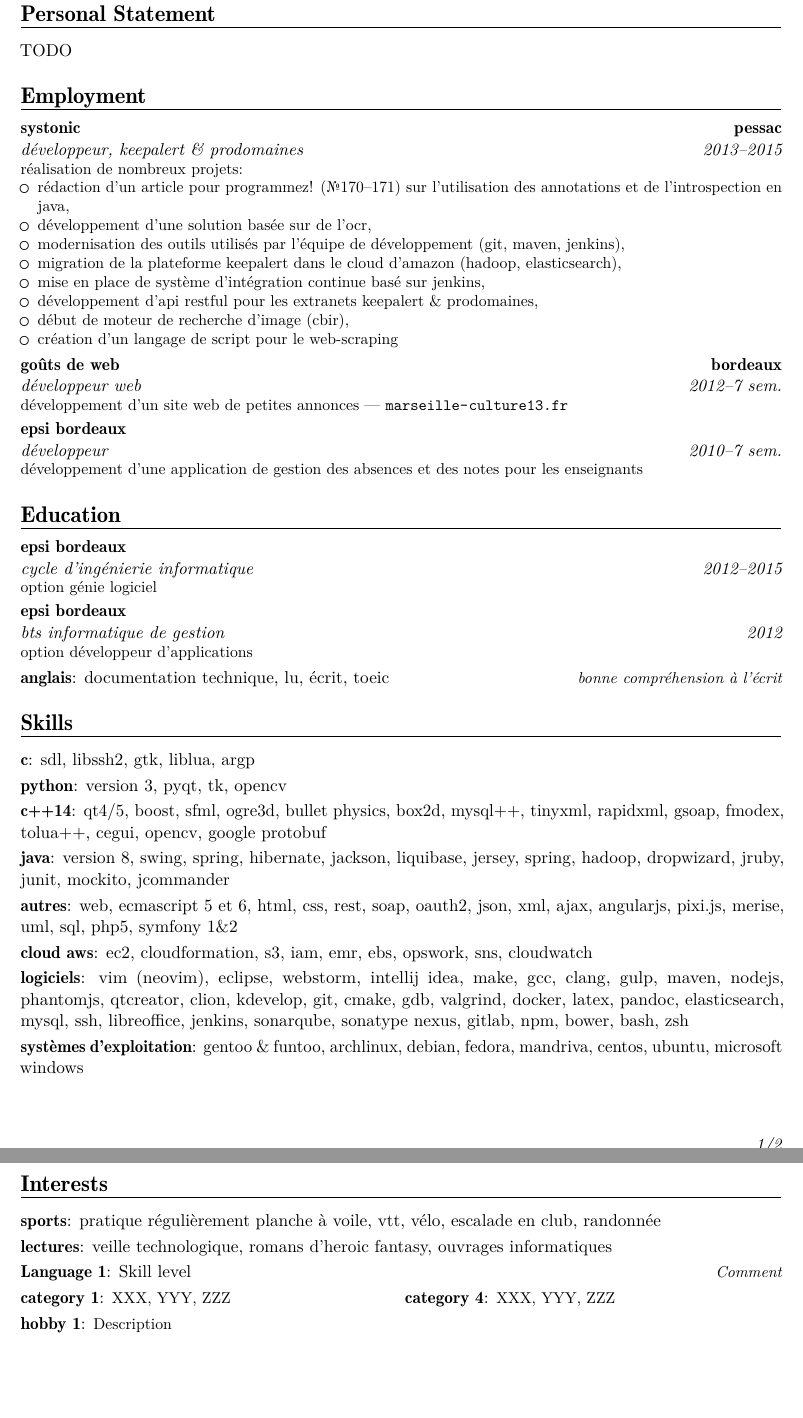
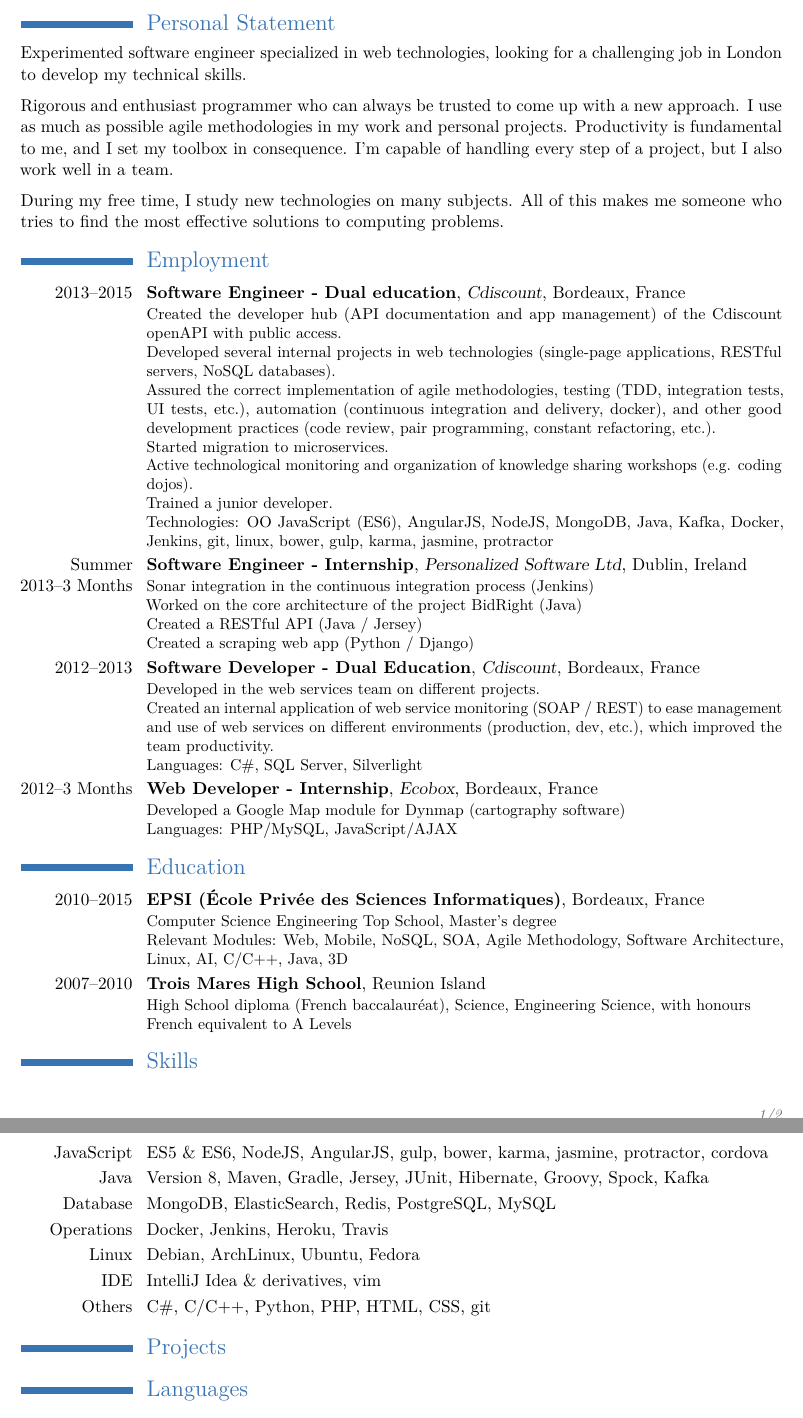
Before and after one commit to epayet/cv, a LaTeX CV (cv.tex): two parts of pages 1 and 2 of 2, joined at a grey line, cut so that both start at the same text. Compiled offline with pdfLaTeX.

Commit message:
add cv content

```diff
--- a/cv.tex
+++ b/cv.tex
@@ -1,6 +1,6 @@
 \documentclass[11pt,a4paper]{moderncv}
-%\moderncvtheme[blue]{classic}
-\moderncvtheme[black]{banking}
+\moderncvtheme[blue]{classic}
+%\moderncvtheme[black]{banking}
 
 \usepackage[utf8]{inputenc}
 \usepackage{textcomp}
@@ -31,43 +31,80 @@
 \mobile{07999 444104}
 %\extrainfo{\FPtrunc\myage{\myage}{0}\myage\ ans --- permis b}
 %\photo[64pt][0.4pt]{photo}
+
 \begin{document}
 \makecvtitle%
 
 \section{Personal Statement}
-\cvline{}{TODO}
+%\cventry{}{}{}{}{}{
+%\cvline{}{
+    Experimented software engineer specialized in web technologies, looking for a challenging job in London to develop my technical skills.
+%\smallskip
+\medskip \newline
+    Rigorous and enthusiast programmer who can always be trusted to come up with a new approach.
+    I use as much as possible agile methodologies in my work and personal projects.
+    Productivity is fundamental to me, and I set my toolbox in consequence.
+    I'm capable of handling every step of a project, but I also work well in a team.
+%\smallskip
+\medskip \newline
+    During my free time, I study new technologies on many subjects. All of this makes me someone who tries to find the most effective solutions to computing problems.
+%}
+
+% here are some of my skills, but don't get fooled, my best capacity is my adaptability
 
 \section{Employment}
-\cventry{2013--2015}{développeur}{systonic}{pessac}{keepalert \& prodomaines}{réalisation de nombreux projets\@:
-\begin{itemize}
-    \item rédaction d'un article pour programmez! (\textnumero170--171) sur l'utilisation des annotations et de l'introspection en java,
-    \item développement d'une solution basée sur de l'ocr,
-    \item modernisation des outils utilisés par l'équipe de développement (git, maven, jenkins),
-    \item migration de la plateforme keepalert dans le cloud d'amazon (hadoop, elasticsearch),
-    \item mise en place de système d'intégration continue basé sur jenkins,
-    \item développement d'api restful pour les extranets keepalert \& prodomaines,
-    \item début de moteur de recherche d'image (cbir),
-    \item création d'un langage de script pour le web-scraping
-\end{itemize}
+\cventry{2013--2015}{Software Engineer - Dual education}{Cdiscount}{Bordeaux, France}{}{
+    Created the developer hub (API documentation and app management) of the Cdiscount openAPI with public access. \\
+    Developed several internal projects in web technologies (single-page applications, RESTful servers, NoSQL databases). \\
+    Assured the correct implementation of agile methodologies, testing (TDD, integration tests, UI tests, etc.), automation (continuous integration and delivery, docker), and other good development practices (code review, pair programming, constant refactoring, etc.). \\
+    Started migration to microservices. \\
+    Active technological monitoring and organization of knowledge sharing workshops (e.g. coding dojos). \\
+    Trained a junior developer. \\
+    Technologies: OO JavaScript (ES6), AngularJS, NodeJS, MongoDB, Java, Kafka, Docker, Jenkins, git, linux, bower, gulp, karma, jasmine, protractor
 }
-\cventry{2012--7 sem.}{développeur web}{goûts de web}{bordeaux}{}{développement d'un site web de petites annonces --- \url{marseille-culture13.fr}}
-\cventry{2010--7 sem.}{développeur}{epsi bordeaux}{}{}{développement d'une application de gestion des absences et des notes pour les enseignants}
+
+\cventry{Summer 2013--3 Months}{Software Engineer - Internship}{Personalized Software Ltd}{Dublin, Ireland}{}{
+    Sonar integration in the continuous integration process (Jenkins) \\
+    Worked on the core architecture of the project BidRight (Java) \\
+    Created a RESTful API (Java / Jersey) \\
+    Created a scraping web app (Python / Django)
+}
+
+\cventry{2012--2013}{Software Developer - Dual Education}{Cdiscount}{Bordeaux, France}{}{
+    Developed in the web services team on different projects. \\
+    Created an internal application of web service monitoring (SOAP / REST) to ease management and use of web services on different environments (production, dev, etc.), which improved the team productivity. \\
+    Languages: C\#, SQL Server, Silverlight
+}
+
+\cventry{2012--3 Months}{Web Developer - Internship}{Ecobox}{Bordeaux, France}{}{
+    Developed a Google Map module for Dynmap (cartography software) \\
+    Languages: PHP/MySQL, JavaScript/AJAX
+}
 
 \section{Education}
-\cventry{2012--2015}{cycle d'ingénierie informatique}{epsi bordeaux}{}{}{option génie logiciel}
-\cventry{2012}{bts informatique de gestion}{epsi bordeaux}{}{}{option développeur d'applications}
-\cvitemwithcomment{anglais}{documentation technique, lu, écrit, toeic}{bonne compréhension à l'écrit}
+\cventry{2010--2015}{EPSI (École Privée des Sciences Informatiques)}{}{}{Bordeaux, France}{
+    Computer Science Engineering Top School, Master's degree \\
+    Relevant Modules: Web, Mobile, NoSQL, SOA, Agile Methodology, Software Architecture, Linux, AI, C/C++, Java, 3D
+}
+
+\cventry{2007--2010}{Trois Mares High School}{}{}{Reunion Island}{
+    High School diploma (French baccalauréat), Science, Engineering Science, with honours \\
+    French equivalent to A Levels
+}
 
 \section{Skills}
-\cvitem{c}{sdl, libssh2, gtk, liblua, argp}
-\cvitem{python}{version 3, pyqt, tk, opencv}
-\cvitem{c++14}{qt4/5, boost, sfml, ogre3d, bullet physics, box2d, mysql++, tinyxml, rapidxml, gsoap, fmodex, tolua++, cegui, opencv, google protobuf}
-\cvitem{java}{version 8, swing, spring, hibernate, jackson, liquibase, jersey, spring, hadoop, dropwizard, jruby, junit, mockito, jcommander}
-\cvitem{autres}{web, ecmascript 5 et 6, html, css, rest, soap, oauth2, json, xml, ajax, angularjs, pixi.js, merise, uml, sql, php5, symfony 1\&2}
-\cvitem{cloud aws}{ec2, cloudformation, s3, iam, emr, ebs, opswork, sns, cloudwatch}
-\cvitem{logiciels}{vim (neovim), eclipse, webstorm, intellij idea, make, gcc, clang, gulp, maven, nodejs, phantomjs, qtcreator, clion, kdevelop, git, cmake, gdb, valgrind, docker, latex, pandoc, elasticsearch, mysql, ssh, libreoffice, jenkins, sonarqube, sonatype nexus, gitlab, npm, bower, bash, zsh}
-\cvitem{systèmes d'exploitation}{gentoo \& funtoo, archlinux, debian, fedora, mandriva, centos, ubuntu, microsoft windows}
+\cvitem{JavaScript}{ES5 \& ES6, NodeJS, AngularJS, gulp, bower, karma, jasmine, protractor, cordova}
+\cvitem{Java}{Version 8, Maven, Gradle, Jersey, JUnit, Hibernate, Groovy, Spock, Kafka}
+\cvitem{Database}{MongoDB, ElasticSearch, Redis, PostgreSQL, MySQL}
+\cvitem{Operations}{Docker, Jenkins, Heroku, Travis}
+\cvitem{Linux}{Debian, ArchLinux, Ubuntu, Fedora}
+\cvitem{IDE}{IntelliJ Idea \& derivatives, vim}
+\cvitem{Others}{C\#, C/C++, Python, PHP, HTML, CSS, git}
+
+\section{Projects}
+
+\section{Languages}
+\cvitem{French}{Native}
+\cvitem{English}{Full professional proficiency}
 
 \section{Interests}
-\cvitem{sports}{pratique régulièrement planche à voile, vtt, vélo, escalade en club, randonnée}
-\cvitem{lectures}{veille technologique, romans d'heroic fantasy, ouvrages informatiques}
@@ -74,7 +118,8 @@
 
 %examples
-\cvlanguage{Language 1}{Skill level}{Comment}
-\cvcomputer{category 1}{XXX, YYY, ZZZ}{category 4}{XXX, YYY, ZZZ}
-\cvline{hobby 1}{\small Description}
+%\cvlanguage{Language 1}{Skill level}{Comment}
+%\cvcomputer{category 1}{XXX, YYY, ZZZ}{category 4}{XXX, YYY, ZZZ}
+%\cvline{hobby 1}{\small Description}
 
 \end{document}
+% TODO polices idem entre \cventry et \cvline ?
```
Also changed, not shown: cv.pdf, cv.tex (7 more changed lines).
